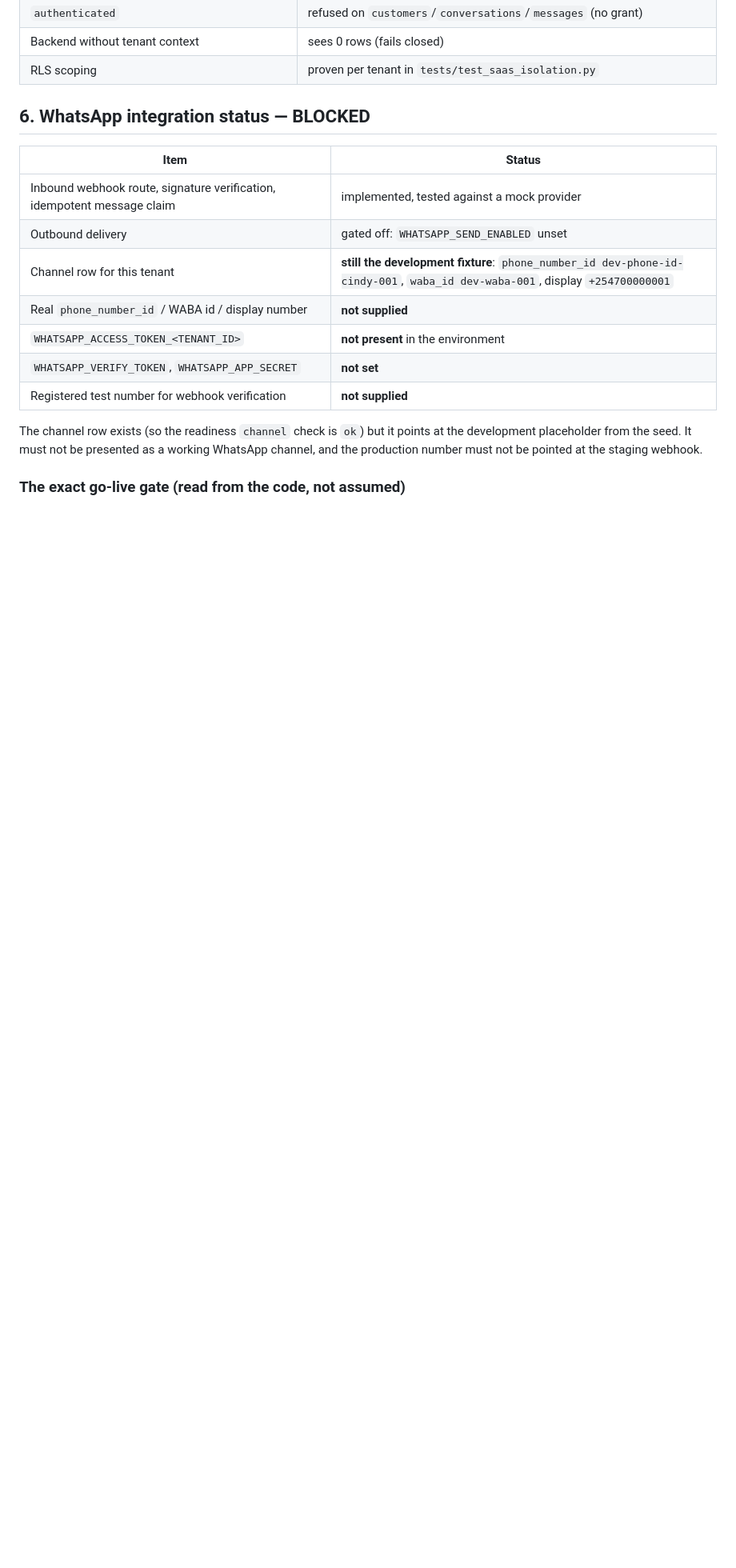
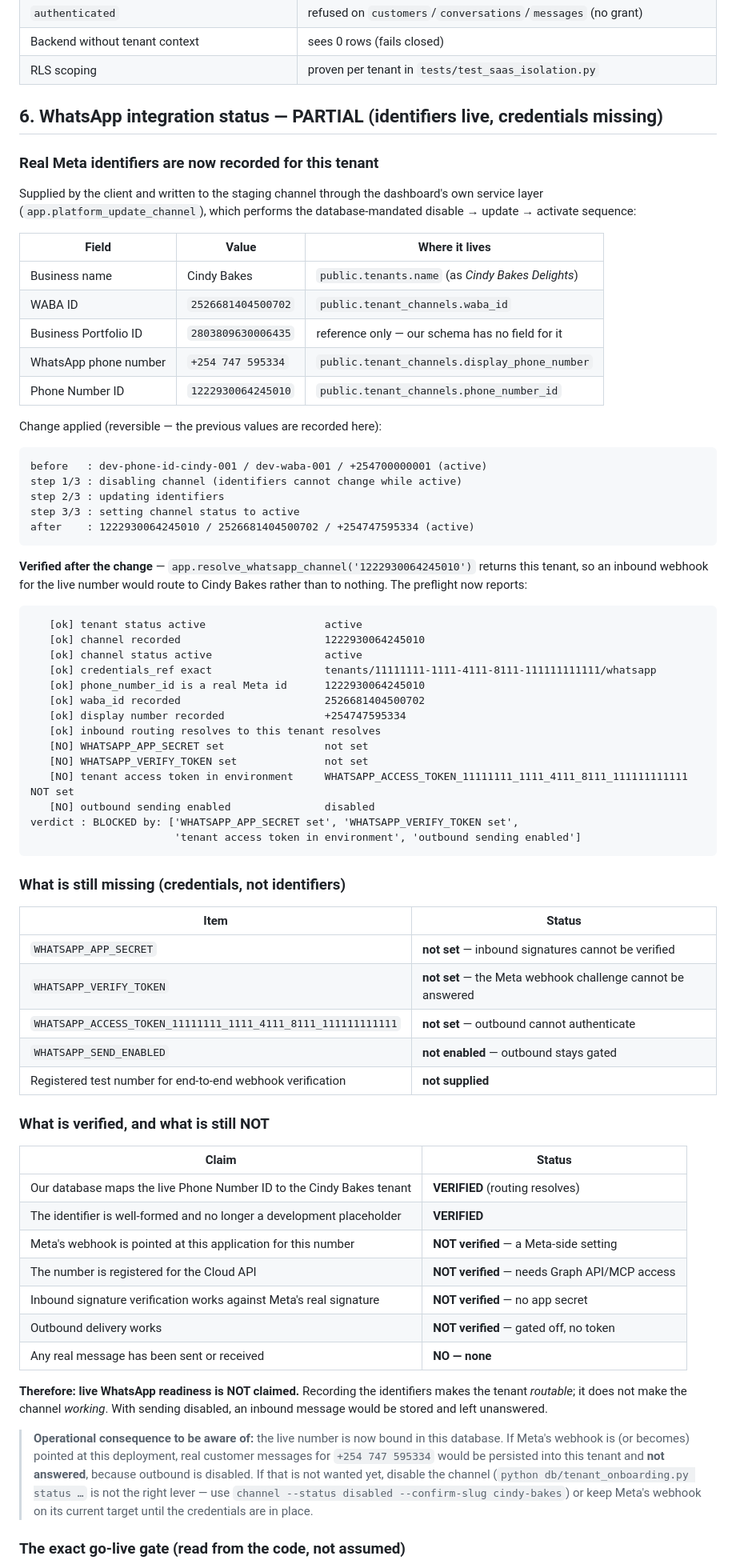
Before and after one commit to sammaash/saas-project, a Markdown page: docs/CINDY_BAKES_ONBOARDING_STATUS.md, the part around one of its changes. Shown at 80% size. Drawn GitHub-style; blank space fills up the shorter version.

Commit message:
Record the real Cindy Bakes WhatsApp identifiers on the staging tenant
Phone Number ID 1222930064245010, WABA id 2526681404500702 and display number +254747595334 replace the development placeholders, written through the dashboard's own app.platform_update_channel path with the database-mandated disable/update/activate sequence. Verified afterwards that app.resolve_whatsapp_channel returns this tenant, so inbound routing for the live number now resolves to Cindy Bakes. Credentials (app secret, verify token, tenant token, send gate) remain unset, so outbound stays off and no live readiness is claimed.

````diff
--- a/docs/CINDY_BAKES_ONBOARDING_STATUS.md
+++ b/docs/CINDY_BAKES_ONBOARDING_STATUS.md
@@ -126,21 +126,86 @@ external providers. No real Meta/WhatsApp provider call and no real M-Pesa STK p
 | Backend without tenant context | sees 0 rows (fails closed) |
 | RLS scoping | proven per tenant in `tests/test_saas_isolation.py` |
 
-## 6. WhatsApp integration status — **BLOCKED**
+## 6. WhatsApp integration status — **PARTIAL (identifiers live, credentials missing)**
+
+### Real Meta identifiers are now recorded for this tenant
+
+Supplied by the client and written to the staging channel through the dashboard's own
+service layer (`app.platform_update_channel`), which performs the database-mandated
+disable → update → activate sequence:
+
+| Field | Value | Where it lives |
+|---|---|---|
+| Business name | Cindy Bakes | `public.tenants.name` (as *Cindy Bakes Delights*) |
+| WABA ID | `2526681404500702` | `public.tenant_channels.waba_id` |
+| Business Portfolio ID | `2803809630006435` | reference only — our schema has no field for it |
+| WhatsApp phone number | `+254 747 595334` | `public.tenant_channels.display_phone_number` |
+| Phone Number ID | `1222930064245010` | `public.tenant_channels.phone_number_id` |
+
+Change applied (reversible — the previous values are recorded here):
+
+```text
+before   : dev-phone-id-cindy-001 / dev-waba-001 / +254700000001 (active)
+step 1/3 : disabling channel (identifiers cannot change while active)
+step 2/3 : updating identifiers
+step 3/3 : setting channel status to active
+after    : 1222930064245010 / 2526681404500702 / +254747595334 (active)
+```
+
+**Verified after the change** — `app.resolve_whatsapp_channel('1222930064245010')` returns this
+tenant, so an inbound webhook for the live number would route to Cindy Bakes rather than to
+nothing. The preflight now reports:
+
+```text
+   [ok] tenant status active                   active
+   [ok] channel recorded                       1222930064245010
+   [ok] channel status active                  active
+   [ok] credentials_ref exact                  tenants/11111111-1111-4111-8111-111111111111/whatsapp
+   [ok] phone_number_id is a real Meta id      1222930064245010
+   [ok] waba_id recorded                       2526681404500702
+   [ok] display number recorded                +254747595334
+   [ok] inbound routing resolves to this tenant resolves
+   [NO] WHATSAPP_APP_SECRET set                not set
+   [NO] WHATSAPP_VERIFY_TOKEN set              not set
+   [NO] tenant access token in environment     WHATSAPP_ACCESS_TOKEN_11111111_1111_4111_8111_111111111111 NOT set
+   [NO] outbound sending enabled               disabled
+verdict : BLOCKED by: ['WHATSAPP_APP_SECRET set', 'WHATSAPP_VERIFY_TOKEN set',
+                       'tenant access token in environment', 'outbound sending enabled']
+```
+
+### What is still missing (credentials, not identifiers)
 
 | Item | Status |
 |---|---|
-| Inbound webhook route, signature verification, idempotent message claim | implemented, tested against a mock provider |
-| Outbound delivery | gated off: `WHATSAPP_SEND_ENABLED` unset |
-| Channel row for this tenant | **still the development fixture**: `phone_number_id dev-phone-id-cindy-001`, `waba_id dev-waba-001`, display `+254700000001` |
-| Real `phone_number_id` / WABA id / display number | **not supplied** |
-| `WHATSAPP_ACCESS_TOKEN_<TENANT_ID>` | **not present** in the environment |
-| `WHATSAPP_VERIFY_TOKEN`, `WHATSAPP_APP_SECRET` | **not set** |
-| Registered test number for webhook verification | **not supplied** |
+| `WHATSAPP_APP_SECRET` | **not set** — inbound signatures cannot be verified |
+| `WHATSAPP_VERIFY_TOKEN` | **not set** — the Meta webhook challenge cannot be answered |
+| `WHATSAPP_ACCESS_TOKEN_11111111_1111_4111_8111_111111111111` | **not set** — outbound cannot authenticate |
+| `WHATSAPP_SEND_ENABLED` | **not enabled** — outbound stays gated |
+| Registered test number for end-to-end webhook verification | **not supplied** |
 
-The channel row exists (so the readiness `channel` check is `ok`) but it points at the
-development placeholder from the seed. It must not be presented as a working WhatsApp
-channel, and the production number must not be pointed at the staging webhook.
+### What is verified, and what is still NOT
+
+| Claim | Status |
+|---|---|
+| Our database maps the live Phone Number ID to the Cindy Bakes tenant | **VERIFIED** (routing resolves) |
+| The identifier is well-formed and no longer a development placeholder | **VERIFIED** |
+| Meta's webhook is pointed at this application for this number | **NOT verified** — a Meta-side setting |
+| The number is registered for the Cloud API | **NOT verified** — needs Graph API/MCP access |
+| Inbound signature verification works against Meta's real signature | **NOT verified** — no app secret |
+| Outbound delivery works | **NOT verified** — gated off, no token |
+| Any real message has been sent or received | **NO — none** |
+
+**Therefore: live WhatsApp readiness is NOT claimed.** Recording the identifiers makes the
+tenant *routable*; it does not make the channel *working*. With sending disabled, an inbound
+message would be stored and left unanswered.
+
+> **Operational consequence to be aware of:** the live number is now bound in this database.
+> If Meta's webhook is (or becomes) pointed at this deployment, real customer messages for
+> `+254 747 595334` would be persisted into this tenant and **not answered**, because outbound
+> is disabled. If that is not wanted yet, disable the channel
+> (`python db/tenant_onboarding.py status …` is not the right lever — use
+> `channel --status disabled --confirm-slug cindy-bakes`) or keep Meta's webhook on its current
+> target until the credentials are in place.
 
 ### The exact go-live gate (read from the code, not assumed)
 
````
Also changed, not shown: other parts of docs/CINDY_BAKES_ONBOARDING_STATUS.md (+17 -11 lines), docs/META_MCP_INTEGRATION.md (+7 -3 lines).
